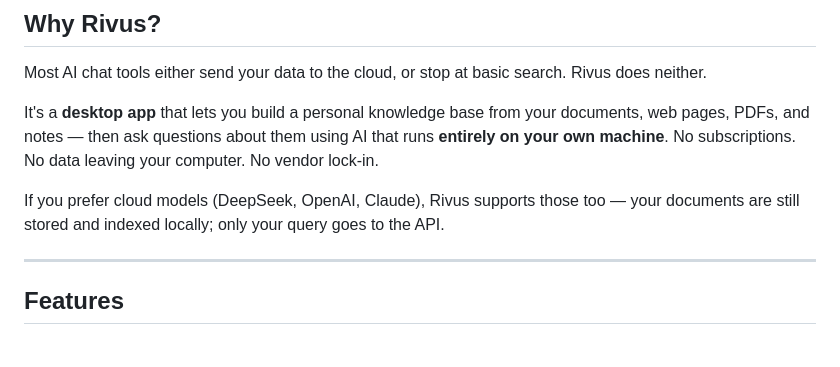
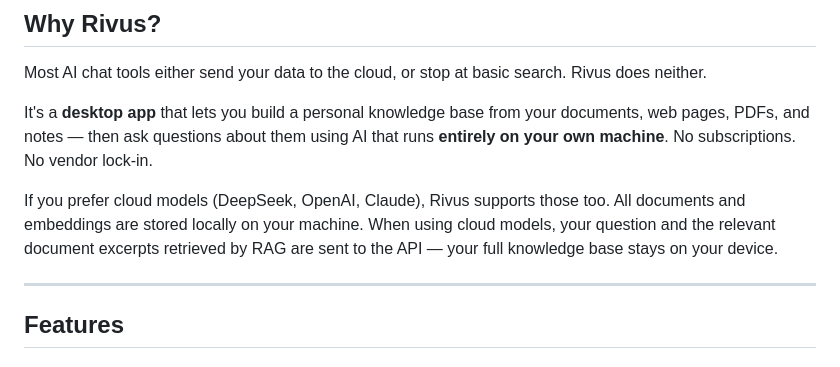
Before and after one commit to caokai1073/Rivus, a Markdown page: README.md, the part around the change. Drawn GitHub-style.

Commit message:
docs: clarify data privacy behavior for cloud models
Co-authored-by: Claude <claude@anthropic.com>

```diff
--- a/README.md
+++ b/README.md
@@ -30,9 +30,9 @@
 
 Most AI chat tools either send your data to the cloud, or stop at basic search. Rivus does neither.
 
-It's a **desktop app** that lets you build a personal knowledge base from your documents, web pages, PDFs, and notes — then ask questions about them using AI that runs **entirely on your own machine**. No subscriptions. No data leaving your computer. No vendor lock-in.
+It's a **desktop app** that lets you build a personal knowledge base from your documents, web pages, PDFs, and notes — then ask questions about them using AI that runs **entirely on your own machine**. No subscriptions. No vendor lock-in.
 
-If you prefer cloud models (DeepSeek, OpenAI, Claude), Rivus supports those too — your documents are still stored and indexed locally; only your query goes to the API.
+If you prefer cloud models (DeepSeek, OpenAI, Claude), Rivus supports those too. All documents and embeddings are stored locally on your machine. When using cloud models, your question and the relevant document excerpts retrieved by RAG are sent to the API — your full knowledge base stays on your device.
 
 ---
 
```
